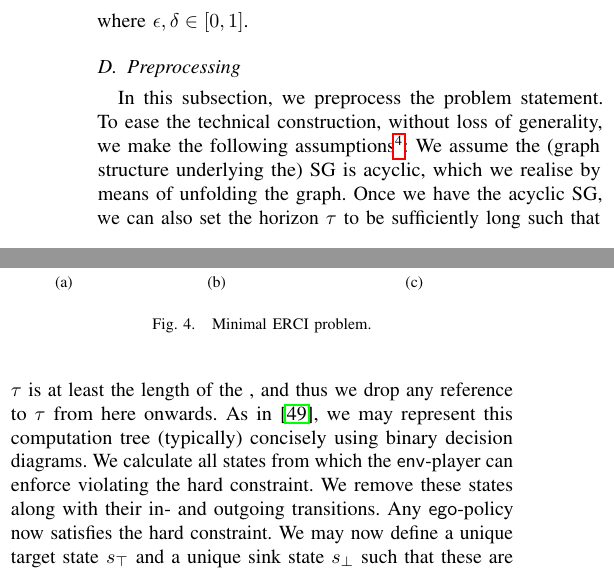
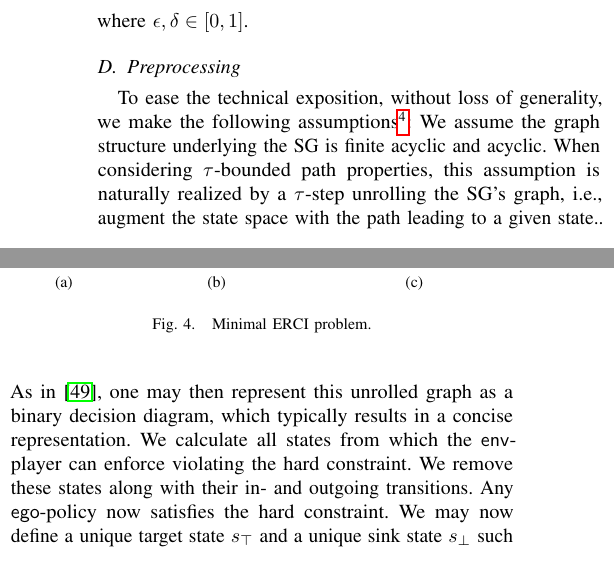
Before and after one commit to mvcisback/RSS21, a LaTeX paper (main.tex, which reads problem.tex): two parts of the columns of page 4 of 8, joined at a grey line, cut so that both start at the same text. Compiled offline with pdfLaTeX.

Commit message:
Start on preprocessing section.

```diff
--- a/problem.tex
+++ b/problem.tex
@@ -274,11 +274,11 @@ where  $\sched = \langle \pOneSched, \pTwoSched \rangle$.
 
 
 \subsection{Preprocessing}
-In this subsection, we preprocess the problem statement.
-To ease the technical construction, without loss of generality, we make the following assumptions\footnote{We argue that these assumptions are indeed w.l.o.g.\ in Sec.~\ref{sec:assumptions}}:
-We assume the (graph structure underlying the) SG is acyclic, which we realise by means of unfolding the graph.
-Once we have the acyclic SG, we can also set the horizon $\horizon$ to be sufficiently long such that $\horizon$ is at least the length of the , and thus we drop any reference to $\horizon$ from here onwards.
-As in \cite{DBLP:conf/cav/Vazquez-Chanlatte20}, we may represent this computation tree (typically) concisely using binary decision diagrams.
+To ease the technical exposition, without loss of generality, we make the following assumptions\footnote{We argue that these assumptions are indeed w.l.o.g.\ in Sec.~\ref{sec:assumptions}}:
+We assume the graph structure underlying the SG is finite acyclic and acyclic.
+When considering $\tau$-bounded path properties,
+this assumption is naturally realized by a $\tau$-step unrolling the SG's graph, i.e., augment the state space with the path leading to a given state..
+As in \cite{DBLP:conf/cav/Vazquez-Chanlatte20}, one may then represent this unrolled graph as a binary decision diagram, which typically results in a concise representation.
 We calculate all states from which the $\pTwo$-player can enforce violating the hard constraint. We remove these states along with their in- and outgoing transitions. Any $\pOne$-policy now satisfies the hard constraint.
 We may now define a unique target state $\target$ and a unique sink state $\sink$ such that these are the only states without any outgoing transitions.  The set $X_{\lozenge\mathbf{\top}}$ denotes all paths with $\last{\path} = s_\top$.
 
```
Also changed, not shown: problem.tex (2 more changed lines).
